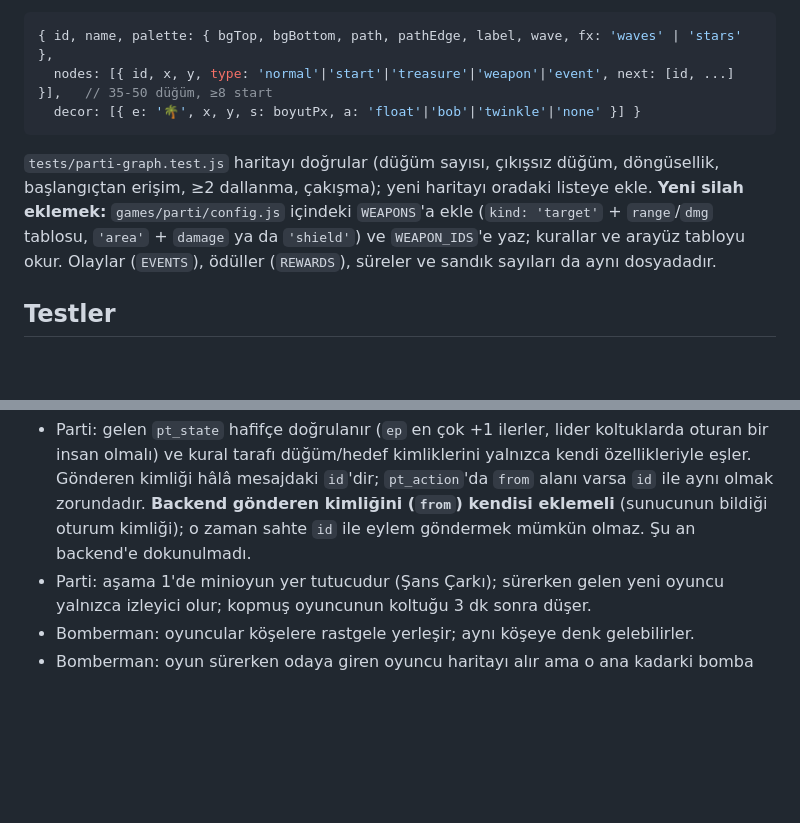
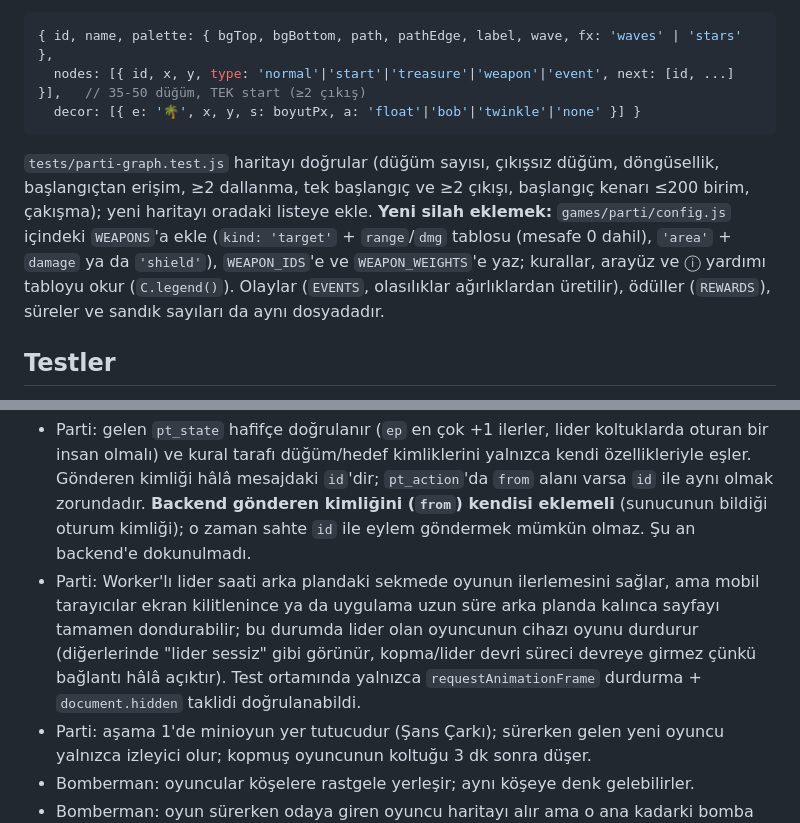
Before and after one commit to alperenkaracete/karacete-website, a Markdown page: README.md, 2 parts joined by grey strips. GitHub-like rendering; blank space fills up the shorter version.

````diff
--- a/README.md
+++ b/README.md
@@ -198,14 +217,15 @@ startMinigame({ type: 'ffa' | 'duel', players: [id, ...], seed }) -> Promise<{ r
 
 ```js
 { id, name, palette: { bgTop, bgBottom, path, pathEdge, label, wave, fx: 'waves' | 'stars' },
-  nodes: [{ id, x, y, type: 'normal'|'start'|'treasure'|'weapon'|'event', next: [id, ...] }],   // 35-50 düğüm, ≥8 start
+  nodes: [{ id, x, y, type: 'normal'|'start'|'treasure'|'weapon'|'event', next: [id, ...] }],   // 35-50 düğüm, TEK start (≥2 çıkış)
   decor: [{ e: '🌴', x, y, s: boyutPx, a: 'float'|'bob'|'twinkle'|'none' }] }
 ```
 
 `tests/parti-graph.test.js` haritayı doğrular (düğüm sayısı, çıkışsız düğüm, döngüsellik, başlangıçtan erişim, ≥2 dallanma,
-çakışma); yeni haritayı oradaki listeye ekle. **Yeni silah eklemek:** `games/parti/config.js` içindeki `WEAPONS`'a ekle
-(`kind: 'target'` + `range`/`dmg` tablosu, `'area'` + `damage` ya da `'shield'`) ve `WEAPON_IDS`'e yaz; kurallar ve arayüz tabloyu okur.
-Olaylar (`EVENTS`), ödüller (`REWARDS`), süreler ve sandık sayıları da aynı dosyadadır.
+tek başlangıç ve ≥2 çıkışı, başlangıç kenarı ≤200 birim, çakışma); yeni haritayı oradaki listeye ekle. **Yeni silah eklemek:** `games/parti/config.js` içindeki `WEAPONS`'a ekle
+(`kind: 'target'` + `range`/`dmg` tablosu (mesafe 0 dahil), `'area'` + `damage` ya da `'shield'`), `WEAPON_IDS`'e ve `WEAPON_WEIGHTS`'e yaz;
+kurallar, arayüz ve ⓘ yardımı tabloyu okur (`C.legend()`). Olaylar (`EVENTS`, olasılıklar ağırlıklardan üretilir), ödüller (`REWARDS`),
+süreler ve sandık sayıları da aynı dosyadadır.
 
 ## Testler
 
@@ -295,6 +315,10 @@ tarafta da doğrulanır (tur numarası, sıra, kurallara uygunluk); geçersizler
   düğüm/hedef kimliklerini yalnızca kendi özellikleriyle eşler. Gönderen kimliği hâlâ mesajdaki `id`'dir; `pt_action`'da `from`
   alanı varsa `id` ile aynı olmak zorundadır. **Backend gönderen kimliğini (`from`) kendisi eklemeli** (sunucunun bildiği oturum
   kimliği); o zaman sahte `id` ile eylem göndermek mümkün olmaz. Şu an backend'e dokunulmadı.
+- Parti: Worker'lı lider saati arka plandaki sekmede oyunun ilerlemesini sağlar, ama mobil tarayıcılar ekran kilitlenince ya da uygulama
+  uzun süre arka planda kalınca sayfayı tamamen dondurabilir; bu durumda lider olan oyuncunun cihazı oyunu durdurur (diğerlerinde
+  "lider sessiz" gibi görünür, kopma/lider devri süreci devreye girmez çünkü bağlantı hâlâ açıktır). Test ortamında yalnızca
+  `requestAnimationFrame` durdurma + `document.hidden` taklidi doğrulanabildi.
 - Parti: aşama 1'de minioyun yer tutucudur (Şans Çarkı); sürerken gelen yeni oyuncu yalnızca izleyici olur; kopmuş oyuncunun
   koltuğu 3 dk sonra düşer.
 - Bomberman: oyuncular köşelere rastgele yerleşir; aynı köşeye denk gelebilirler.
````
Also changed, not shown: other parts of README.md (+31 -12 lines).
